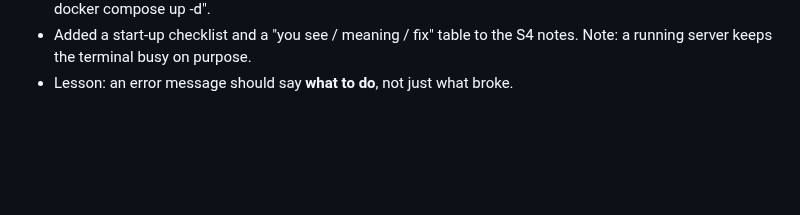
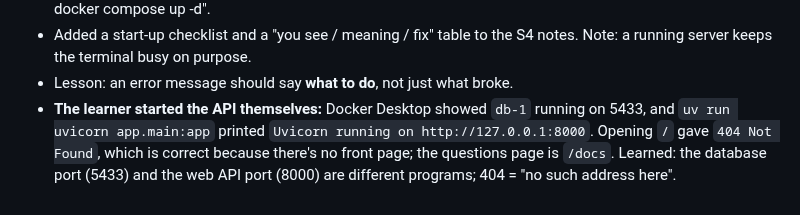
Before and after one commit to shashank934602/secure-rag, a Markdown page: lessons/learning-log.md, the part around the change. Rendered like a GitHub page; blank space fills up the shorter version.

Commit message:
Learning log: learner ran the API server

```diff
--- a/lessons/learning-log.md
+++ b/lessons/learning-log.md
@@ -424,3 +424,4 @@ loaded this log automatically, so the rule survived the new session.
 - Fixed the first: start-up now fails within about 5 s with "Cannot reach the database … Is Docker running? … docker compose up -d".
 - Added a start-up checklist and a "you see / meaning / fix" table to the S4 notes. Note: a running server keeps the terminal busy on purpose.
 - Lesson: an error message should say **what to do**, not just what broke.
+- **The learner started the API themselves:** Docker Desktop showed `db-1` running on 5433, and `uv run uvicorn app.main:app` printed `Uvicorn running on http://127.0.0.1:8000`. Opening `/` gave `404 Not Found`, which is correct because there's no front page; the questions page is `/docs`. Learned: the database port (5433) and the web API port (8000) are different programs; 404 = "no such address here".
```
